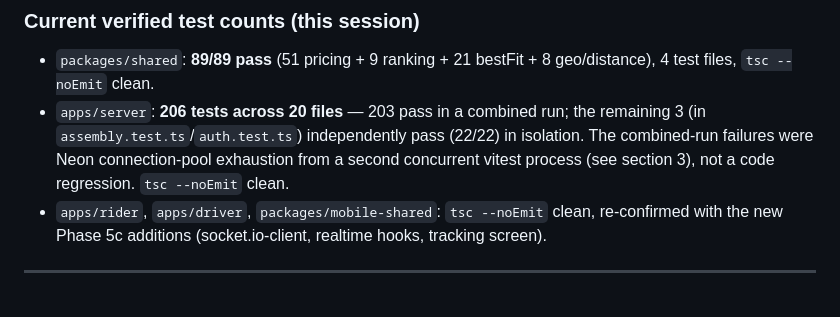
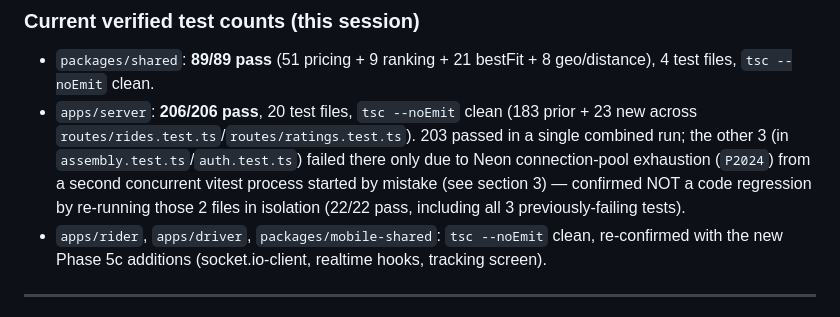
Before and after one commit to Ativor-Godsway/CampusRide-app, a Markdown page: ROADMAP.md, the part around one of its changes. Drawn GitHub-style.

Commit message:
WIP: confirm 206/206 server tests pass for Phase 5c
Isolated re-run of assembly.test.ts/auth.test.ts (22/22) confirms the
3 failures seen in the combined run were Neon connection-pool
exhaustion from a stray concurrent vitest process, not a regression.

Co-Authored-By: Claude Sonnet 4.6 <noreply@anthropic.com>

```diff
--- a/ROADMAP.md
+++ b/ROADMAP.md
@@ -50,7 +50,7 @@
 
 ### Current verified test counts (this session)
 - `packages/shared`: **89/89 pass** (51 pricing + 9 ranking + 21 bestFit + 8 geo/distance), 4 test files, `tsc --noEmit` clean.
-- `apps/server`: **206 tests across 20 files** — 203 pass in a combined run; the remaining 3 (in `assembly.test.ts`/`auth.test.ts`) independently pass (22/22) in isolation. The combined-run failures were Neon connection-pool exhaustion from a second concurrent vitest process (see section 3), not a code regression. `tsc --noEmit` clean.
+- `apps/server`: **206/206 pass**, 20 test files, `tsc --noEmit` clean (183 prior + 23 new across `routes/rides.test.ts`/`routes/ratings.test.ts`). 203 passed in a single combined run; the other 3 (in `assembly.test.ts`/`auth.test.ts`) failed there only due to Neon connection-pool exhaustion (`P2024`) from a second concurrent vitest process started by mistake (see section 3) — confirmed NOT a code regression by re-running those 2 files in isolation (22/22 pass, including all 3 previously-failing tests).
 - `apps/rider`, `apps/driver`, `packages/mobile-shared`: `tsc --noEmit` clean, re-confirmed with the new Phase 5c additions (socket.io-client, realtime hooks, tracking screen).
 
 ---
```
Also changed, not shown: other parts of ROADMAP.md (+1 -1 lines).
